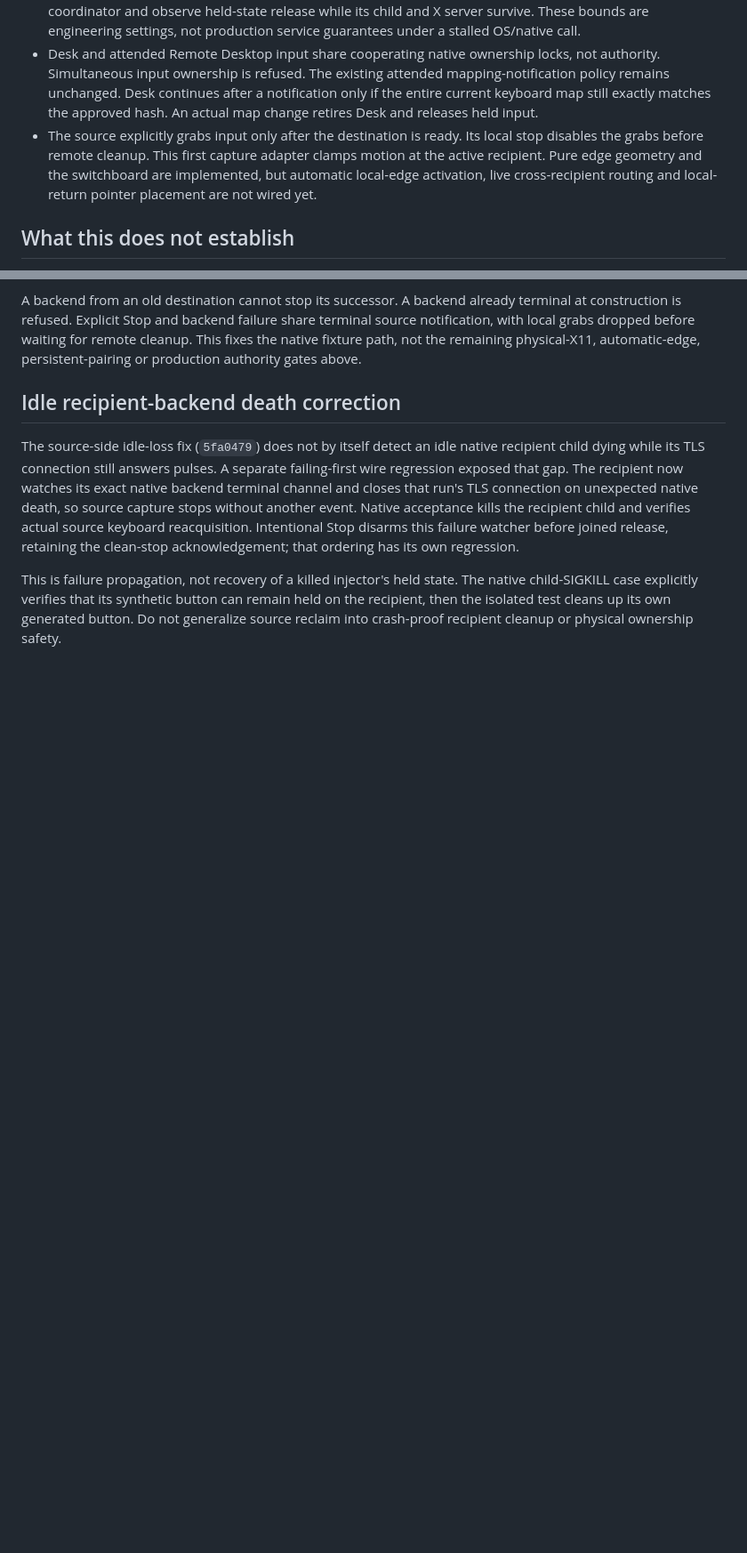
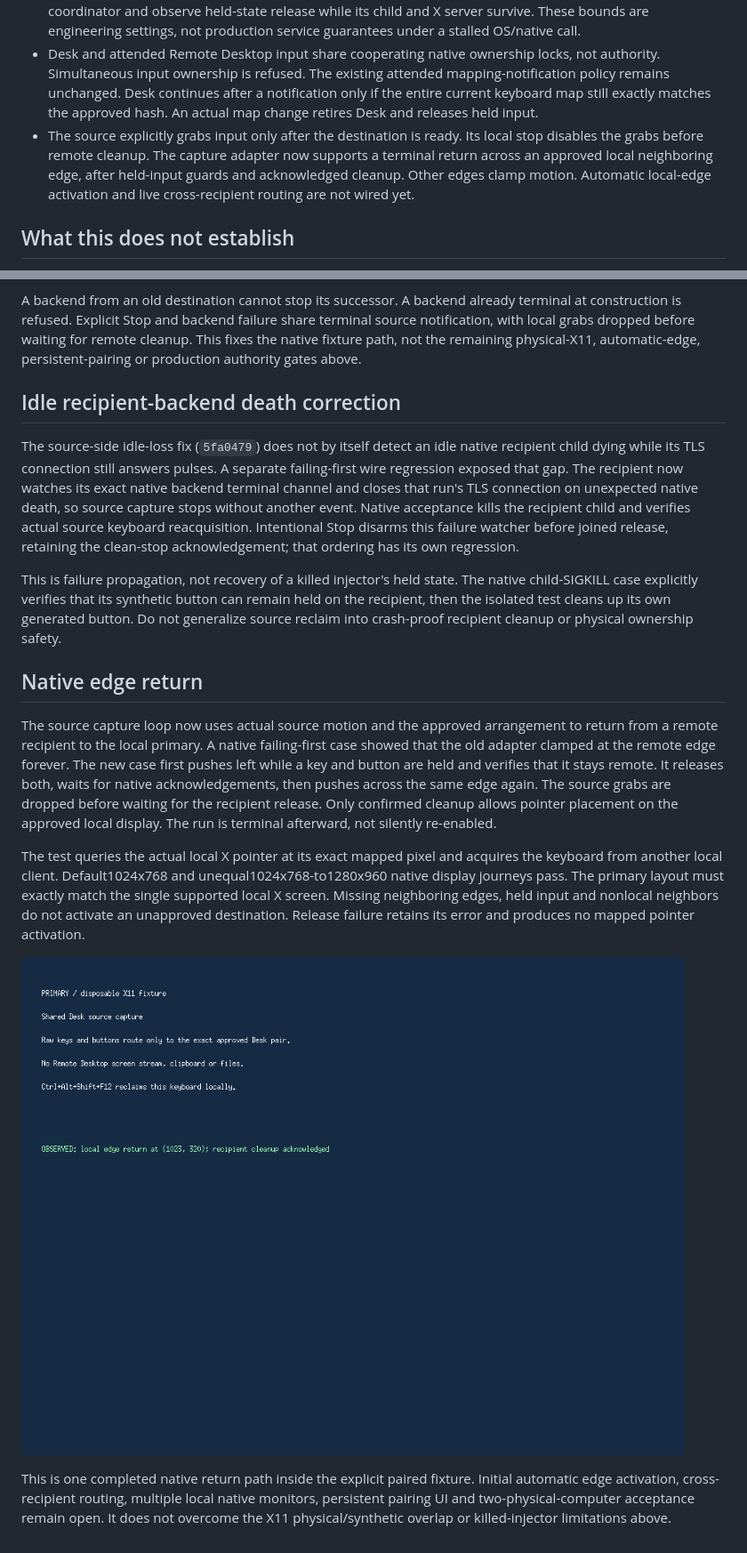
Before and after one commit to MaisySen/Mnet, a Markdown page: docs/shared-desk-engine.md, 2 parts joined by grey strips. Shown at 89% size. GitHub-like rendering; pictures changed too: docs/ui/shared-desk/source-return.png (added); blank space fills up the shorter version.

Commit message:
Return Shared Desk input across approved local display edge

```diff
--- a/docs/shared-desk-engine.md
+++ b/docs/shared-desk-engine.md
@@ -36,7 +36,7 @@ The screenshots are checked fixture windows, not proposed product UI. Their gree
 - Wire records are bounded to 4 KiB, strictly decoded and separately framed. No video, logical text, clipboard, file, chat or recording messages exist. Native effects and clean stop are acknowledged. Lost acknowledgement is an error, not proof of release; no input is replayed.
 - Client pulses run every 500 ms; a recipient read deadline is 2 seconds. Current approval loss closes an idle channel. The recipient child also requires a coordinator pulse lease. Separate native tests kill or stop the coordinator and observe held-state release while its child and X server survive. These bounds are engineering settings, not production service guarantees under a stalled OS/native call.
 - Desk and attended Remote Desktop input share cooperating native ownership locks, not authority. Simultaneous input ownership is refused. The existing attended mapping-notification policy remains unchanged. Desk continues after a notification only if the entire current keyboard map still exactly matches the approved hash. An actual map change retires Desk and releases held input.
-- The source explicitly grabs input only after the destination is ready. Its local stop disables the grabs before remote cleanup. This first capture adapter clamps motion at the active recipient. Pure edge geometry and the switchboard are implemented, but automatic local-edge activation, live cross-recipient routing and local-return pointer placement are not wired yet.
+- The source explicitly grabs input only after the destination is ready. Its local stop disables the grabs before remote cleanup. The capture adapter now supports a terminal return across an approved local neighboring edge, after held-input guards and acknowledged cleanup. Other edges clamp motion. Automatic local-edge activation and live cross-recipient routing are not wired yet.
 
 ## What this does not establish
 
@@ -63,3 +63,14 @@ A backend from an old destination cannot stop its successor. A backend already t
 The source-side idle-loss fix (`5fa0479`) does not by itself detect an idle native recipient child dying while its TLS connection still answers pulses. A separate failing-first wire regression exposed that gap. The recipient now watches its exact native backend terminal channel and closes that run's TLS connection on unexpected native death, so source capture stops without another event. Native acceptance kills the recipient child and verifies actual source keyboard reacquisition. Intentional Stop disarms this failure watcher before joined release, retaining the clean-stop acknowledgement; that ordering has its own regression.
 
 This is failure propagation, not recovery of a killed injector's held state. The native child-SIGKILL case explicitly verifies that its synthetic button can remain held on the recipient, then the isolated test cleans up its own generated button. Do not generalize source reclaim into crash-proof recipient cleanup or physical ownership safety.
+
+
+## Native edge return
+
+The source capture loop now uses actual source motion and the approved arrangement to return from a remote recipient to the local primary. A native failing-first case showed that the old adapter clamped at the remote edge forever. The new case first pushes left while a key and button are held and verifies that it stays remote. It releases both, waits for native acknowledgements, then pushes across the same edge again. The source grabs are dropped before waiting for the recipient release. Only confirmed cleanup allows pointer placement on the approved local display. The run is terminal afterward, not silently re-enabled.
+
+The test queries the actual local X pointer at its exact mapped pixel and acquires the keyboard from another local client. Default1024x768 and unequal1024x768-to1280x960 native display journeys pass. The primary layout must exactly match the single supported local X screen. Missing neighboring edges, held input and nonlocal neighbors do not activate an unapproved destination. Release failure retains its error and produces no mapped pointer activation.
+
+![Actual local edge-return fixture after mapped pointer and cleanup checks](ui/shared-desk/source-return.png)
+
+This is one completed native return path inside the explicit paired fixture. Initial automatic edge activation, cross-recipient routing, multiple local native monitors, persistent pairing UI and two-physical-computer acceptance remain open. It does not overcome the X11 physical/synthetic overlap or killed-injector limitations above.
```
Also changed, not shown: docs/RELEASES.md (+5 -1 lines), docs/STATUS.md (+5 -1 lines), 6 other files.
